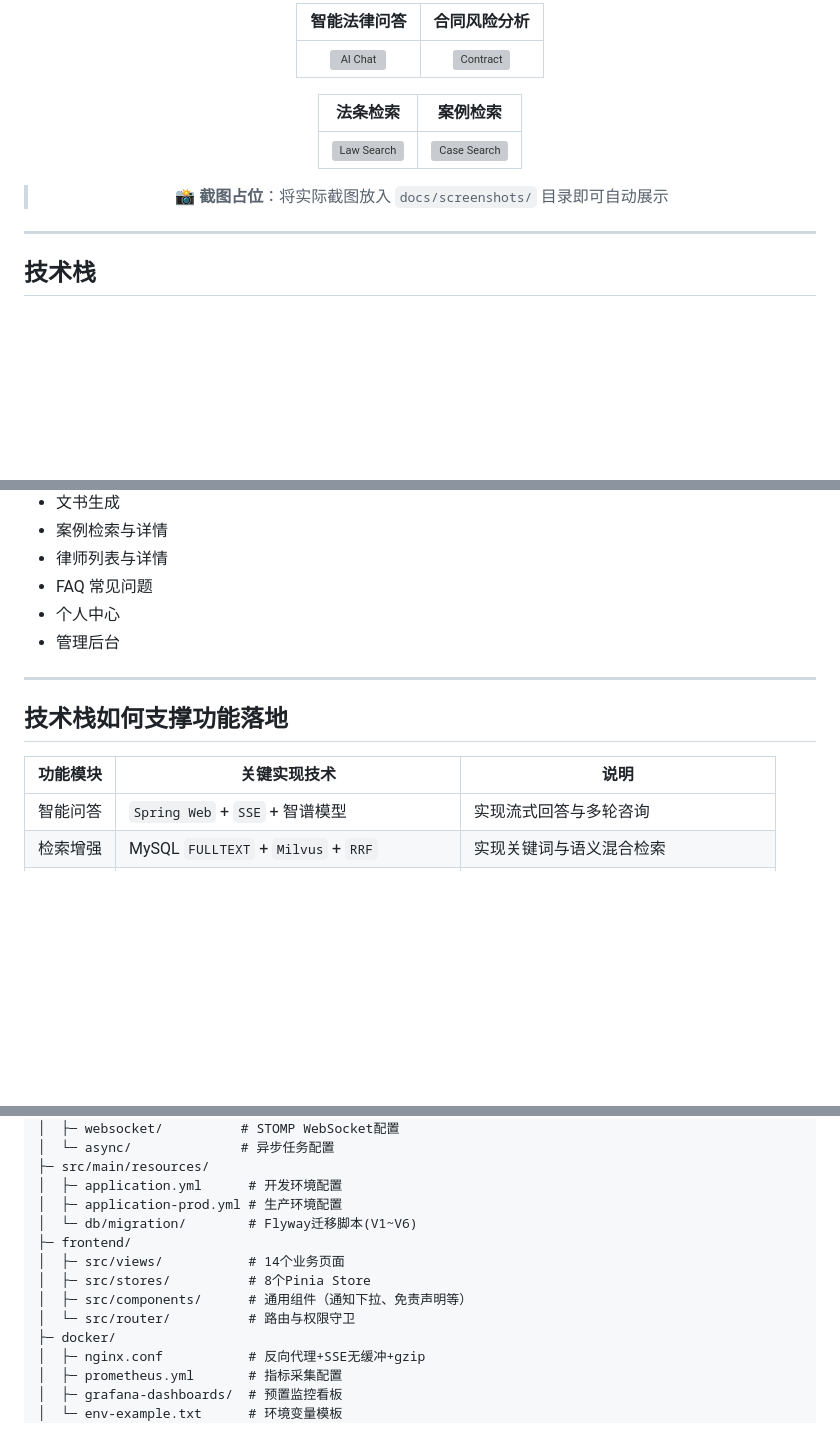
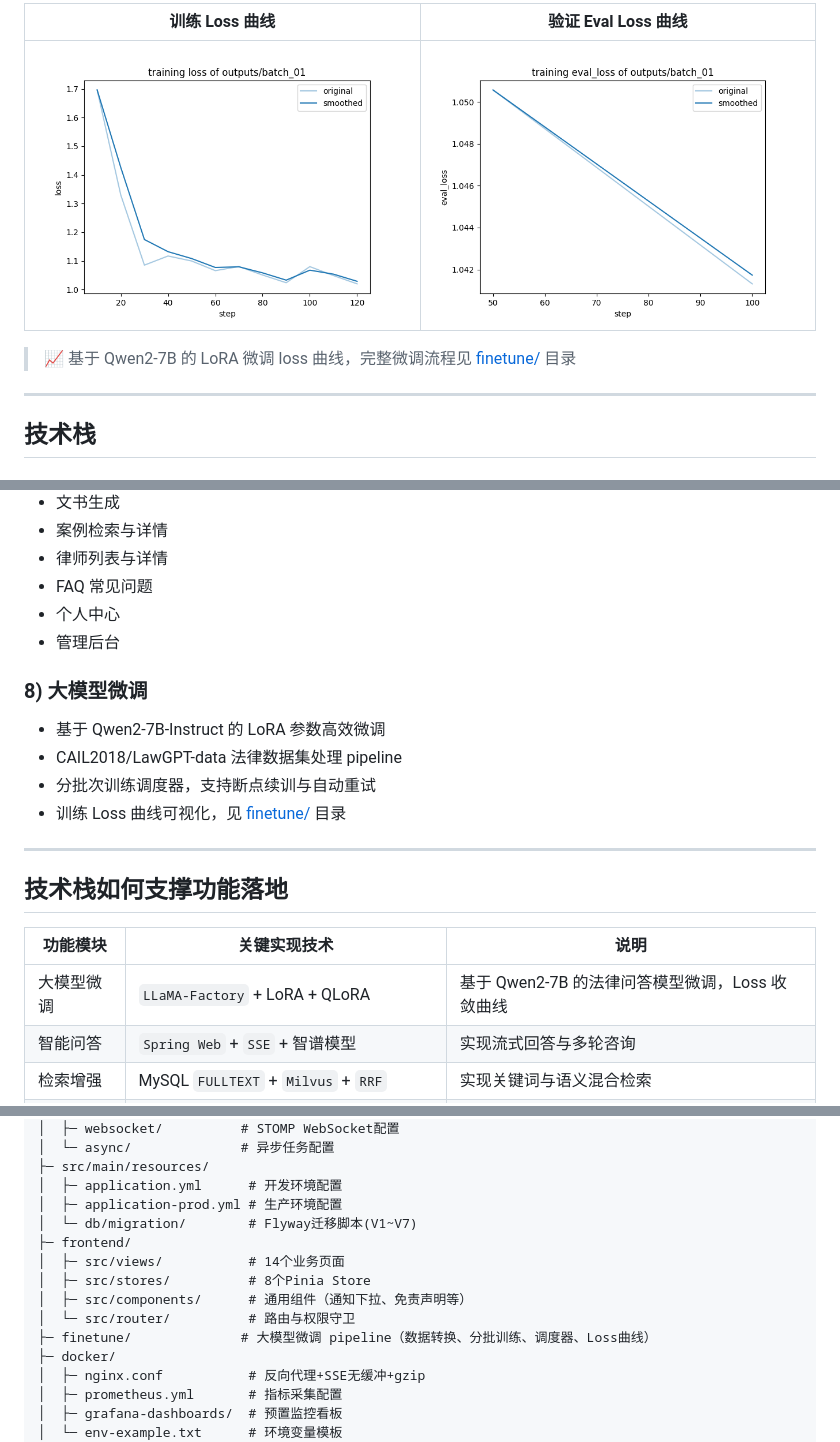
Before and after one commit to qie-ye/lvfatong, a Markdown page: README.md, 3 parts joined by grey strips. Drawn GitHub-style; blank space fills up the shorter version; grey boxes are pictures that could not be loaded.

Commit message:
docs: 更新仓库首页README，替换截图占位为真实Loss曲线，新增微调说明

```diff
--- a/README.md
+++ b/README.md
@@ -41,16 +39,12 @@
 <div align="center">
 
-| 智能法律问答 | 合同风险分析 |
+| 训练 Loss 曲线 | 验证 Eval Loss 曲线 |
 |:---:|:---:|
-| ![AI Chat](docs/screenshots/chat.png) | ![Contract](docs/screenshots/contract.png) |
-
-| 法条检索 | 案例检索 |
-|:---:|:---:|
-| ![Law Search](docs/screenshots/laws.png) | ![Case Search](docs/screenshots/cases.png) |
-
-> 📸 **截图占位**：将实际截图放入 `docs/screenshots/` 目录即可自动展示
+| ![Training Loss](docs/screenshots/training_loss.png) | ![Eval Loss](docs/screenshots/training_eval_loss.png) |
 
 </div>
+
+> 📈 基于 Qwen2-7B 的 LoRA 微调 loss 曲线，完整微调流程见 [finetune/](finetune/) 目录
 
 ---
 
@@ -175,12 +169,20 @@
 - 个人中心
 - 管理后台
 
+### 8) 大模型微调
+
+- 基于 Qwen2-7B-Instruct 的 LoRA 参数高效微调
+- CAIL2018/LawGPT-data 法律数据集处理 pipeline
+- 分批次训练调度器，支持断点续训与自动重试
+- 训练 Loss 曲线可视化，见 [finetune/](finetune/) 目录
+
 ---
 
 ## 技术栈如何支撑功能落地
 
 | 功能模块 | 关键实现技术 | 说明 |
 |---|---|---|
+| 大模型微调 | `LLaMA-Factory` + LoRA + QLoRA | 基于 Qwen2-7B 的法律问答模型微调，Loss 收敛曲线 |
 | 智能问答 | `Spring Web` + `SSE` + 智谱模型 | 实现流式回答与多轮咨询 |
 | 检索增强 | MySQL `FULLTEXT` + `Milvus` + `RRF` | 实现关键词与语义混合检索 |
 | 合同分析 | `PDFBox` + `POI` + 规则引擎 + AI增强 | 覆盖上传、解析、风险识别、报告输出 |
@@ -277,12 +279,13 @@ lvatong/
 ├─ src/main/resources/
 │  ├─ application.yml      # 开发环境配置
 │  ├─ application-prod.yml # 生产环境配置
-│  └─ db/migration/        # Flyway迁移脚本(V1~V6)
+│  └─ db/migration/        # Flyway迁移脚本(V1~V7)
 ├─ frontend/
 │  ├─ src/views/           # 14个业务页面
 │  ├─ src/stores/          # 8个Pinia Store
 │  ├─ src/components/      # 通用组件（通知下拉、免责声明等）
 │  └─ src/router/          # 路由与权限守卫
+├─ finetune/              # 大模型微调 pipeline（数据转换、分批训练、调度器、Loss曲线）
 ├─ docker/
 │  ├─ nginx.conf           # 反向代理+SSE无缓冲+gzip
 │  ├─ prometheus.yml       # 指标采集配置
```
Also changed, not shown: other parts of README.md (+1 -2 lines).
